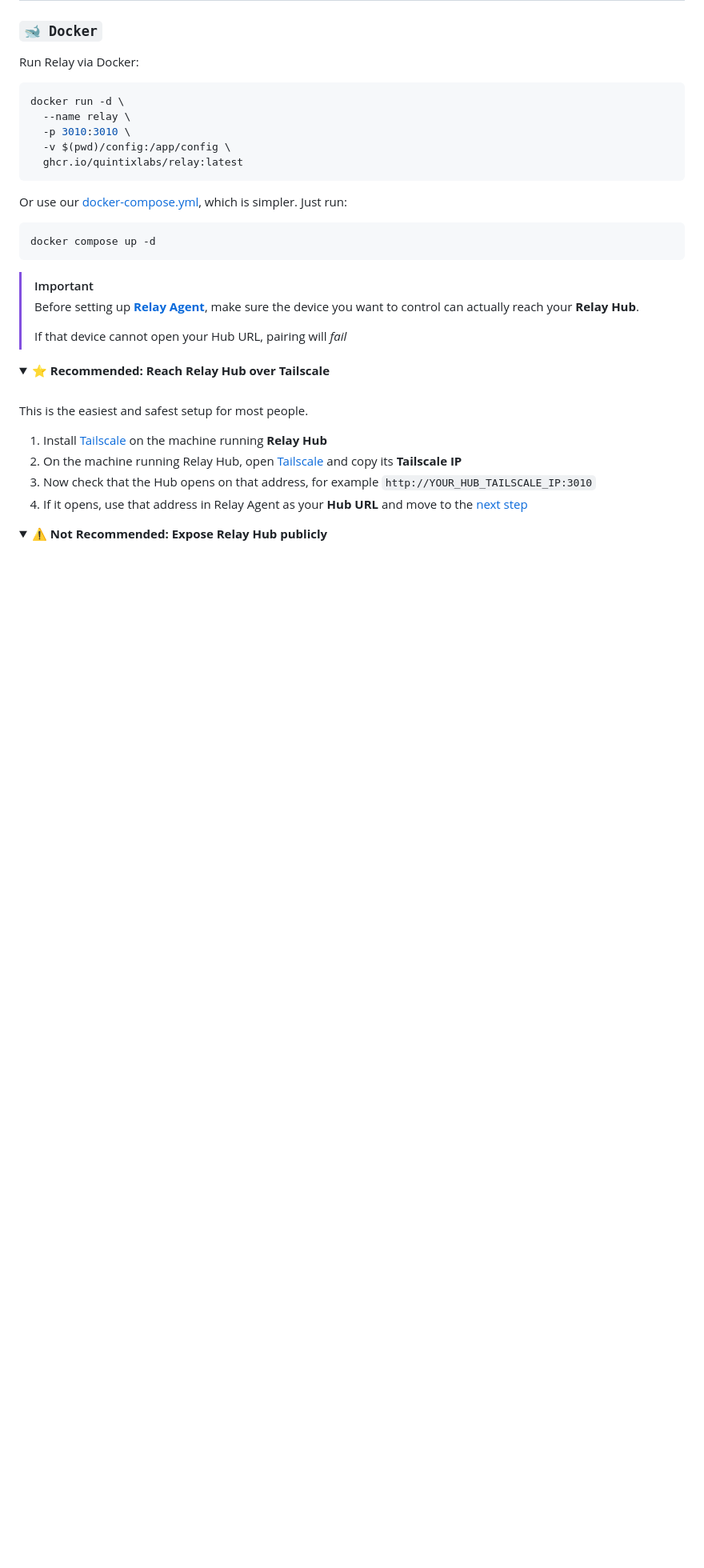
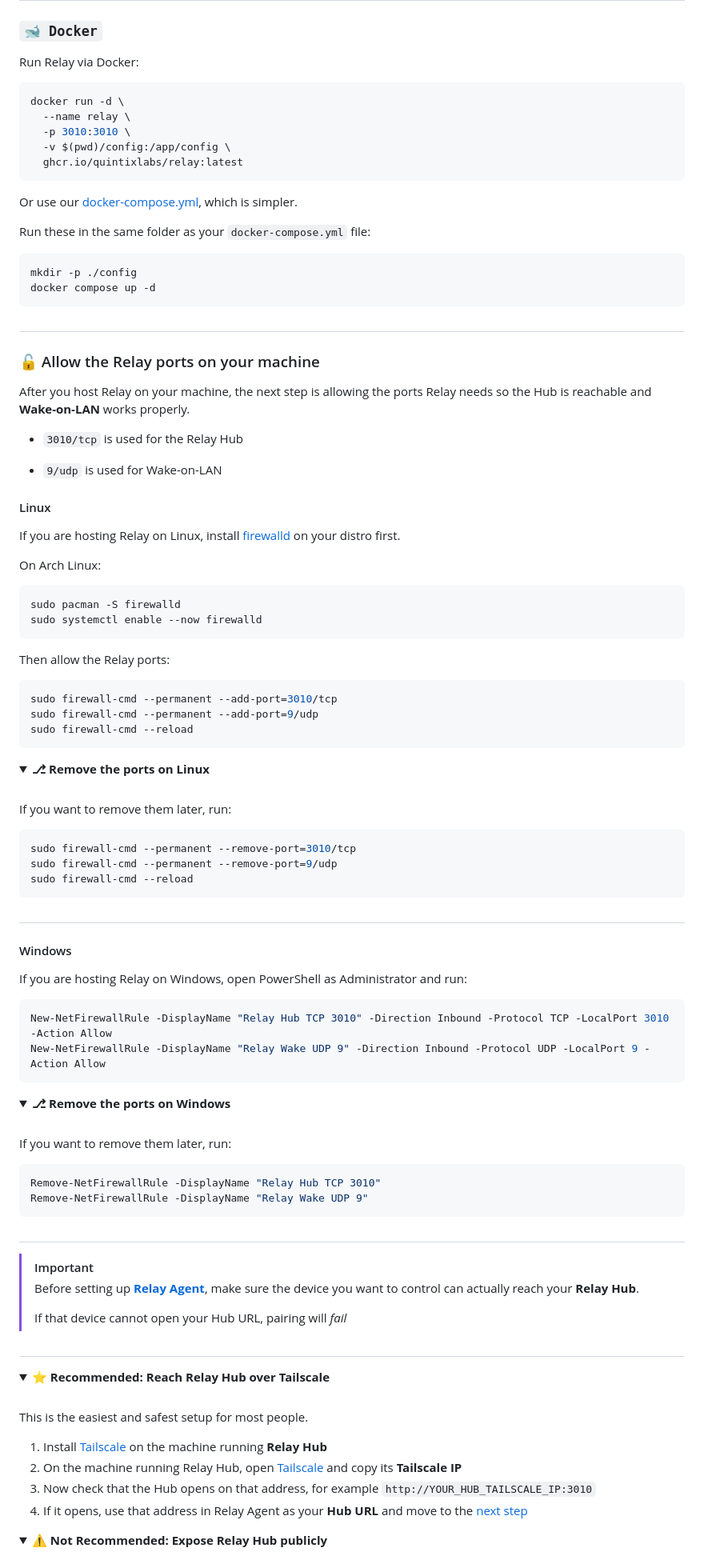
Before and after one commit to QuintixLabs/Relay, a Markdown page: README.md, the part around the change. Shown at 80% size. GitHub-like rendering; folded sections open; blank space fills up the shorter version.

Commit message:
docs: update README

````diff
--- a/README.md
+++ b/README.md
@@ -75,16 +75,91 @@ docker run -d \
   ghcr.io/quintixlabs/relay:latest
 ```
 
-Or use our [docker-compose.yml](https://github.com/QuintixLabs/Relay/blob/master/docker-compose.yml), which is simpler. Just run:
+Or use our [docker-compose.yml](https://github.com/QuintixLabs/Relay/blob/master/docker-compose.yml), which is simpler.
+
+Run these in the same folder as your `docker-compose.yml` file:
 
 ```bash
+mkdir -p ./config
 docker compose up -d
 ```
+
+#
+
+### 🔓 Allow the Relay ports on your machine
+
+After you host Relay on your machine, the next step is allowing the ports Relay needs so the Hub is reachable and
+**Wake-on-LAN** works properly.
+
+- `3010/tcp` is used for the Relay Hub
+
+- `9/udp` is used for Wake-on-LAN
+
+#### Linux
+
+If you are hosting Relay on Linux, install [firewalld](https://github.com/firewalld/firewalld) on your distro first.
+
+On Arch Linux:
+
+```bash
+sudo pacman -S firewalld
+sudo systemctl enable --now firewalld
+```
+
+Then allow the Relay ports:
+
+```bash
+sudo firewall-cmd --permanent --add-port=3010/tcp
+sudo firewall-cmd --permanent --add-port=9/udp
+sudo firewall-cmd --reload
+```
+
+<details>
+<summary><strong>⎇ Remove the ports on Linux</strong></summary>
+<br />
+
+If you want to remove them later, run:
+
+```bash
+sudo firewall-cmd --permanent --remove-port=3010/tcp
+sudo firewall-cmd --permanent --remove-port=9/udp
+sudo firewall-cmd --reload
+```
+
+</details>
+
+#
+
+#### Windows
+
+If you are hosting Relay on Windows, open PowerShell as Administrator and run:
+
+```powershell
+New-NetFirewallRule -DisplayName "Relay Hub TCP 3010" -Direction Inbound -Protocol TCP -LocalPort 3010 -Action Allow
+New-NetFirewallRule -DisplayName "Relay Wake UDP 9" -Direction Inbound -Protocol UDP -LocalPort 9 -Action Allow
+```
+
+<details>
+<summary><strong>⎇ Remove the ports on Windows</strong></summary>
+<br />
+
+If you want to remove them later, run:
+
+```powershell
+Remove-NetFirewallRule -DisplayName "Relay Hub TCP 3010"
+Remove-NetFirewallRule -DisplayName "Relay Wake UDP 9"
+```
+
+</details>
+
+#
 
 > [!IMPORTANT]
 > Before setting up **[Relay Agent](https://github.com/QuintixLabs/Relay-Agent)**, make sure the device you want to control can actually reach your **Relay Hub**.
 >
 > If that device cannot open your Hub URL, pairing will *fail*
+
+#
 
 <details open>
 <summary><strong>⭐ Recommended: Reach Relay Hub over Tailscale</strong></summary>
````
